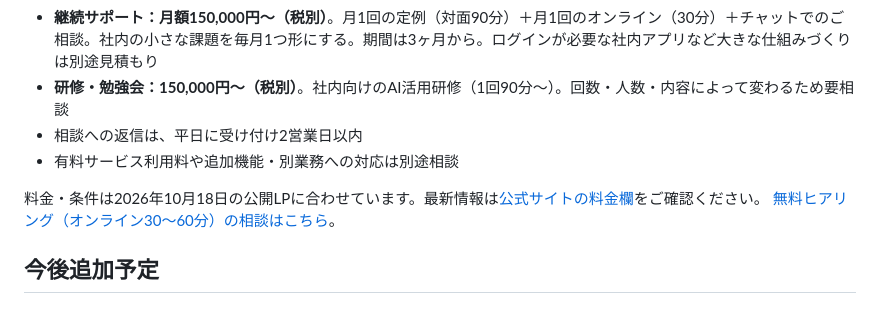
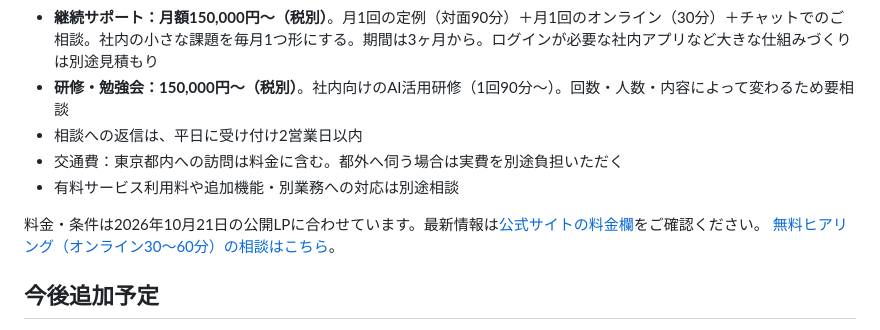
Before and after one commit to habu0801-lgtm/ai-consul-tools, a Markdown page: README.md, the part around the change. GitHub-like rendering.

Commit message:
docs: add travel cost terms to match Shiroji LP
Co-Authored-By: Claude Opus 5.5 <noreply@anthropic.com>

```diff
--- a/README.md
+++ b/README.md
@@ -166,9 +166,10 @@ Google Forms → スプレッドシート → GAS の流れで自動化しまし
 - **継続サポート：月額150,000円〜（税別）**。月1回の定例（対面90分）＋月1回のオンライン（30分）＋チャットでのご相談。社内の小さな課題を毎月1つ形にする。期間は3ヶ月から。ログインが必要な社内アプリなど大きな仕組みづくりは別途見積もり
 - **研修・勉強会：150,000円〜（税別）**。社内向けのAI活用研修（1回90分〜）。回数・人数・内容によって変わるため要相談
 - 相談への返信は、平日に受け付け2営業日以内
+- 交通費：東京都内への訪問は料金に含む。都外へ伺う場合は実費を別途負担いただく
 - 有料サービス利用料や追加機能・別業務への対応は別途相談
 
-料金・条件は2026年10月18日の公開LPに合わせています。最新情報は[公式サイトの料金欄](https://shiroji.jp/#price)をご確認ください。
+料金・条件は2026年10月21日の公開LPに合わせています。最新情報は[公式サイトの料金欄](https://shiroji.jp/#price)をご確認ください。
 [無料ヒアリング（オンライン30〜60分）の相談はこちら](https://shiroji.jp/#contact)。
 
 ## 今後追加予定
```
